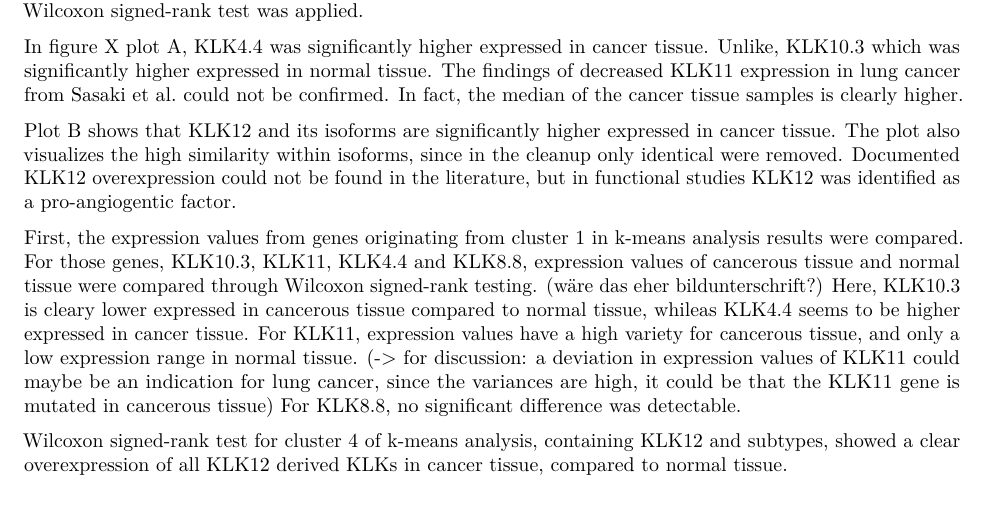
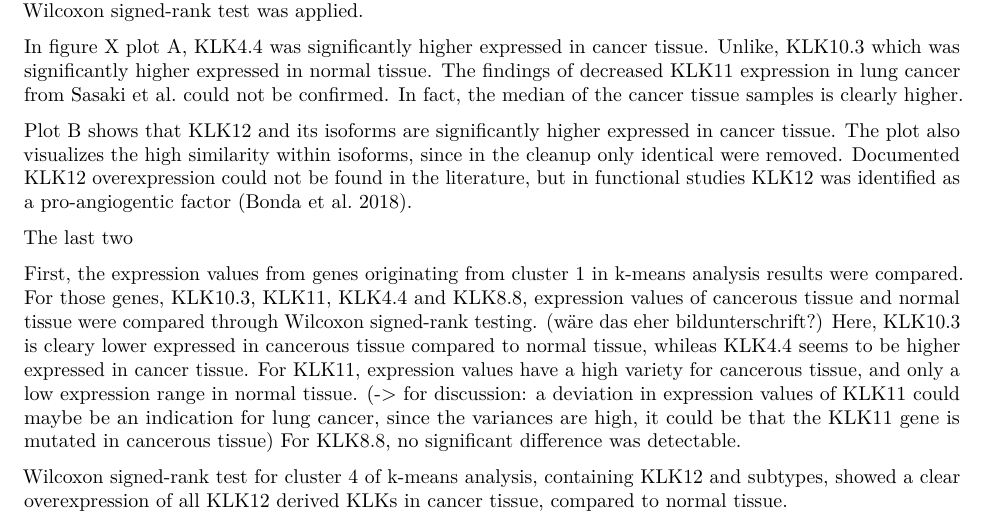
Before and after one commit to datascience-mobi/2021-topic-02-team-01, an R Markdown document (Report_KLK_Data_Analysis.Rmd): part of page 16 of 19, cut so that both start at the same text. Rendered offline with R 4.5, knitr and Pandoc, then LaTeX, with nearby package versions; some code elsewhere in the file could not run offline.

Commit message:
Update lung hypothesis

```diff
--- a/Report_KLK_Data_Analysis.Rmd
+++ b/Report_KLK_Data_Analysis.Rmd
@@ -503,7 +503,9 @@ The results of the PCA and the k-means indicate that for some KLKs the expressio
 
 In figure X plot A, KLK4.4 was significantly higher expressed in cancer tissue. Unlike, KLK10.3 which was significantly higher expressed in normal tissue. The findings of decreased KLK11 expression in lung cancer from Sasaki et al. could not be confirmed. In fact, the median of the cancer tissue samples is clearly higher.
 
-Plot B shows that KLK12 and its isoforms are significantly higher expressed in cancer tissue. The plot also visualizes the high similarity within isoforms, since in the cleanup only identical were removed. Documented KLK12 overexpression could not be found in the literature, but in functional studies KLK12 was identified as a pro-angiogentic factor.
+Plot B shows that KLK12 and its isoforms are significantly higher expressed in cancer tissue. The plot also visualizes the high similarity within isoforms, since in the cleanup only identical were removed. Documented KLK12 overexpression could not be found in the literature, but in functional studies KLK12 was identified as a pro-angiogentic factor (Bonda et al. 2018).
+
+The last two
 
 First, the expression values from genes originating from cluster 1 in k-means analysis results were compared. For those genes, KLK10.3, KLK11, KLK4.4 and KLK8.8, expression values of cancerous tissue and normal tissue were compared through Wilcoxon signed-rank testing. (wäre das eher bildunterschrift?)
 Here, KLK10.3 is cleary lower expressed in cancerous tissue compared to normal tissue, whileas KLK4.4 seems to be higher expressed in cancer tissue. For KLK11, expression values have a high variety for cancerous tissue, and only a low expression range in normal tissue. (-> for discussion: a deviation in expression values of KLK11 could maybe be an indication for lung cancer, since the variances are high, it could be that the KLK11 gene is mutated in cancerous tissue)
```
